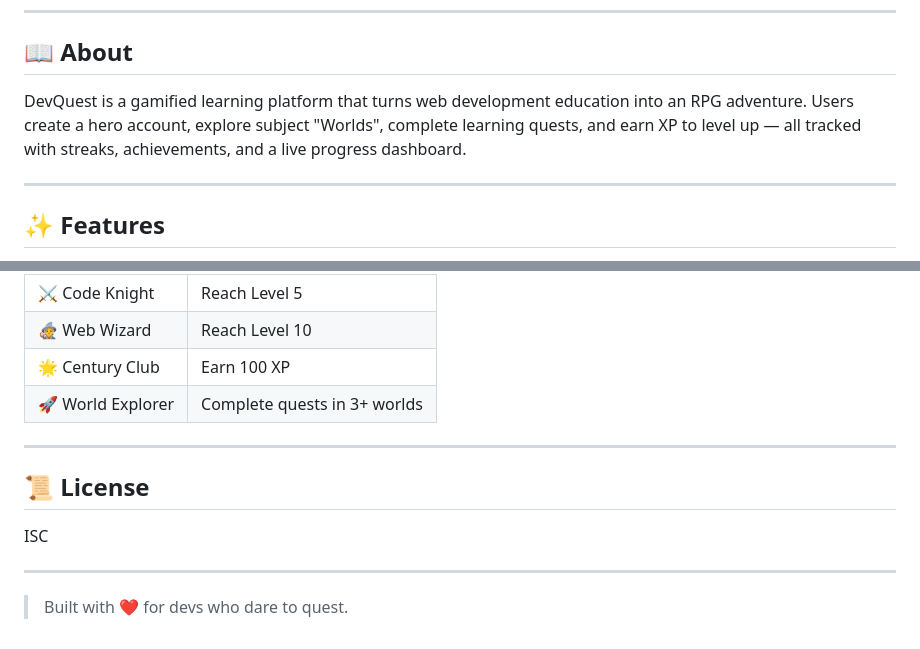
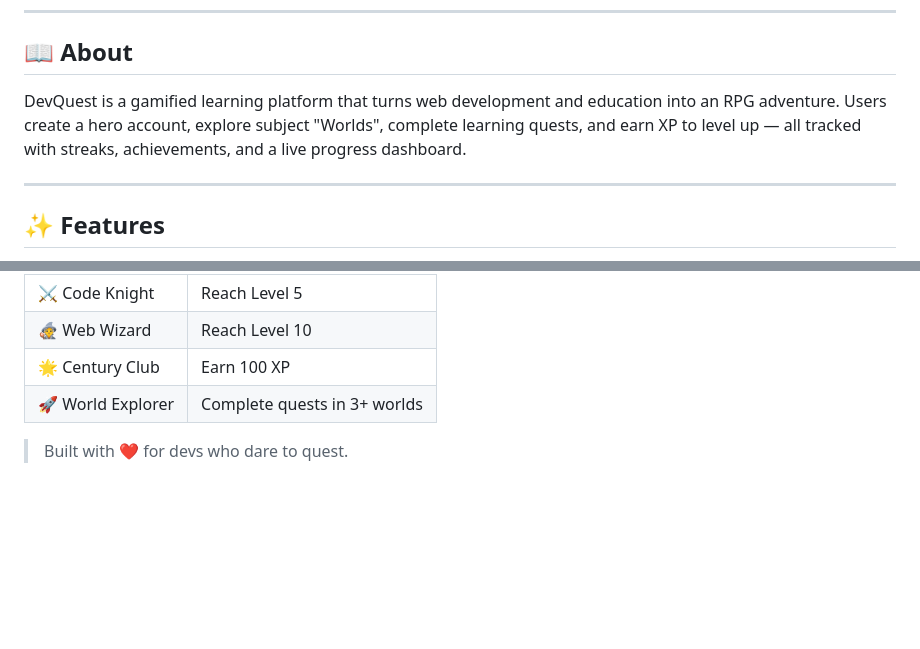
Before and after one commit to tanushree10706/DevQuest, a Markdown page: README.md, 2 parts joined by grey strips. Drawn GitHub-style; blank space fills up the shorter version.

```diff
--- a/README.md
+++ b/README.md
@@ -7,7 +7,7 @@
 
 ## 📖 About
 
-DevQuest is a gamified learning platform that turns web development education into an RPG adventure. Users create a hero account, explore subject "Worlds", complete learning quests, and earn XP to level up — all tracked with streaks, achievements, and a live progress dashboard.
+DevQuest is a gamified learning platform that turns web development and education into an RPG adventure. Users create a hero account, explore subject "Worlds", complete learning quests, and earn XP to level up — all tracked with streaks, achievements, and a live progress dashboard.
 
 ---
 
@@ -155,12 +151,4 @@ DevQuest/
 | 🌟 Century Club | Earn 100 XP |
 | 🚀 World Explorer | Complete quests in 3+ worlds |
 
----
-
-## 📜 License
-
-ISC
-
----
-
 > Built with ❤️ for devs who dare to quest.
```
Also changed, not shown: other parts of README.md (+0 -4 lines).
